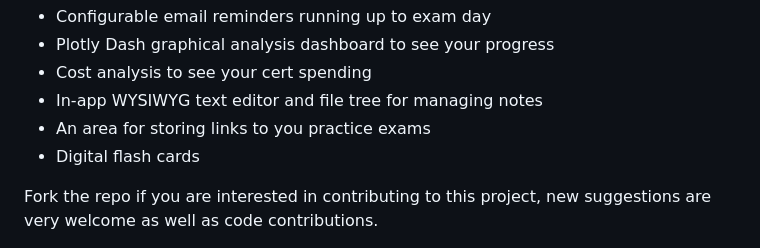
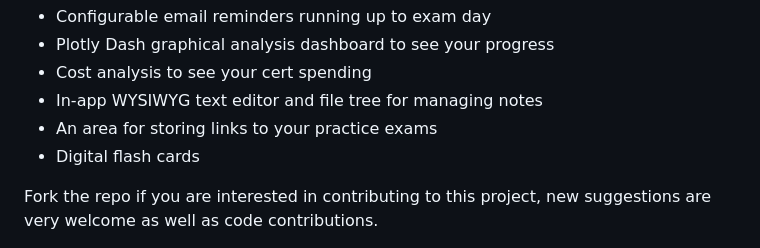
Before and after one commit to sedexdev/cert_tracker.public, a Markdown page: README.md, the part around the change. Drawn GitHub-style.

```diff
--- a/README.md
+++ b/README.md
@@ -25,7 +25,7 @@ New features under development include:
 - Plotly Dash graphical analysis dashboard to see your progress
 - Cost analysis to see your cert spending
 - In-app WYSIWYG text editor and file tree for managing notes
-- An area for storing links to you practice exams
+- An area for storing links to your practice exams
 - Digital flash cards
 
 Fork the repo if you are interested in contributing to this project, new suggestions are very welcome as well as code contributions.
```
